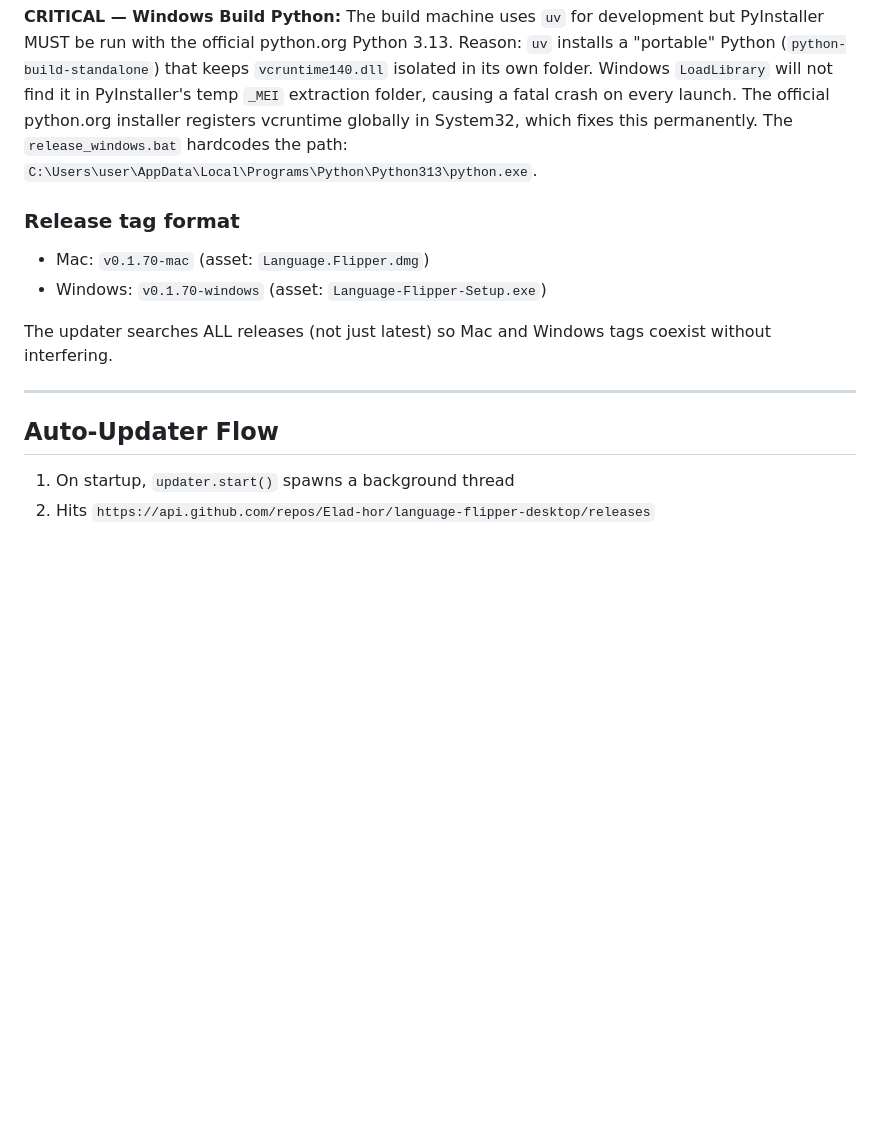
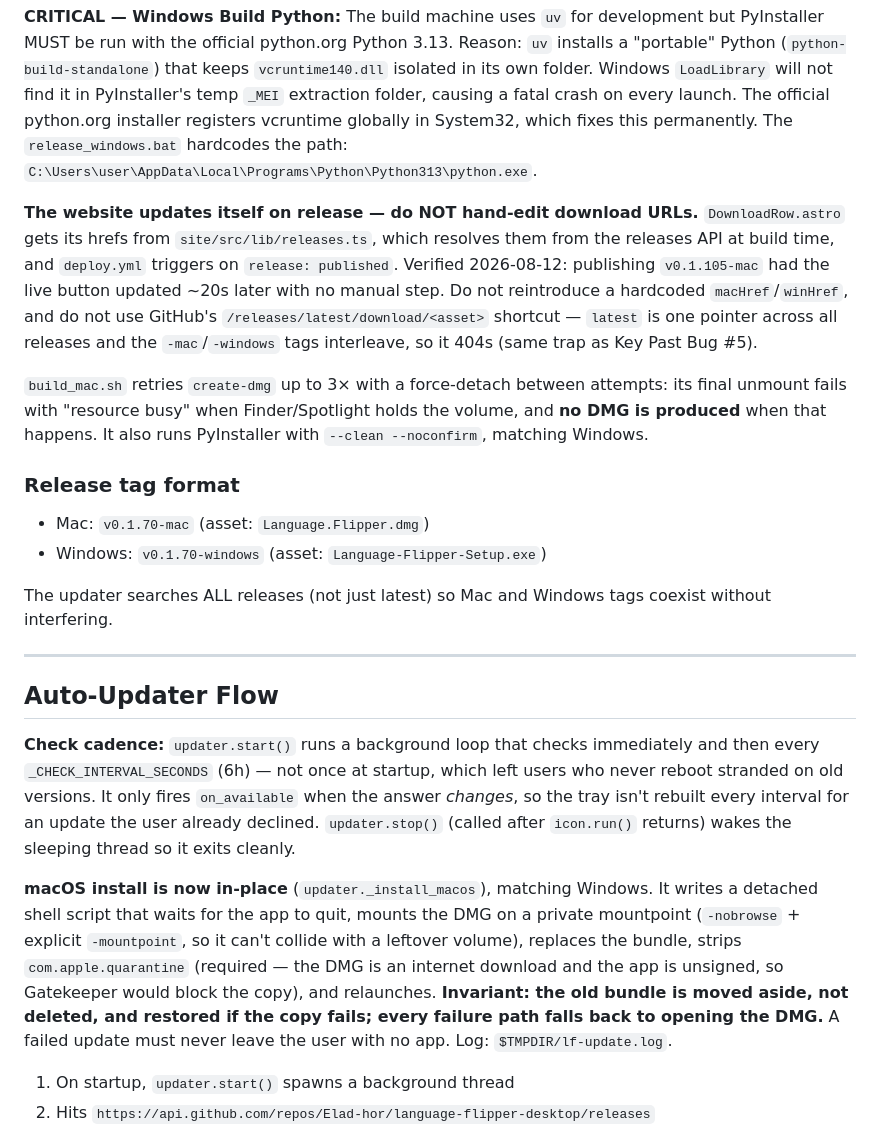
Before and after one commit to Elad-hor/language-flipper-desktop, a Markdown page: CLAUDE.md, the part around the change. Drawn GitHub-style; blank space fills up the shorter version.

Commit message:
docs: CLAUDE.md — periodic update check, macOS in-place update, self-updating site links
Records the three things that changed today, including the invariants that
must not be "simplified" away later:

- the updater checks every 6h rather than once at startup, and only notifies
  when the answer changes
- the macOS installer replaces the bundle in place; the old bundle is moved
  aside rather than deleted and every failure path falls back to opening the
  DMG
- the site resolves download URLs from the releases API at build time and
  deploys on release:published, so hardcoded macHref/winHref must not come
  back -- and /releases/latest/download/<asset> cannot be used here because
  the -mac and -windows tags interleave

Also notes the create-dmg retry and why it exists.

Co-Authored-By: Claude Opus 5 <noreply@anthropic.com>

```diff
--- a/CLAUDE.md
+++ b/CLAUDE.md
@@ -104,6 +104,19 @@ Does: git pull → clears `build\` + `dist\` cache → bumps `version.py` + `set
 **CRITICAL — Windows Build Python:**
 The build machine uses `uv` for development but PyInstaller MUST be run with the official python.org Python 3.13. Reason: `uv` installs a "portable" Python (`python-build-standalone`) that keeps `vcruntime140.dll` isolated in its own folder. Windows `LoadLibrary` will not find it in PyInstaller's temp `_MEI` extraction folder, causing a fatal crash on every launch. The official python.org installer registers vcruntime globally in System32, which fixes this permanently. The `release_windows.bat` hardcodes the path: `C:\Users\user\AppData\Local\Programs\Python\Python313\python.exe`.
 
+**The website updates itself on release — do NOT hand-edit download URLs.** `DownloadRow.astro`
+gets its hrefs from `site/src/lib/releases.ts`, which resolves them from the releases API at
+build time, and `deploy.yml` triggers on `release: published`. Verified 2026-08-12: publishing
+`v0.1.105-mac` had the live button updated ~20s later with no manual step. Do not reintroduce a
+hardcoded `macHref`/`winHref`, and do not use GitHub's `/releases/latest/download/<asset>`
+shortcut — `latest` is one pointer across all releases and the `-mac`/`-windows` tags interleave,
+so it 404s (same trap as Key Past Bug #5).
+
+`build_mac.sh` retries `create-dmg` up to 3× with a force-detach between attempts: its final
+unmount fails with "resource busy" when Finder/Spotlight holds the volume, and **no DMG is
+produced** when that happens. It also runs PyInstaller with `--clean --noconfirm`, matching
+Windows.
+
 ### Release tag format
 - Mac: `v0.1.70-mac` (asset: `Language.Flipper.dmg`)
 - Windows: `v0.1.70-windows` (asset: `Language-Flipper-Setup.exe`)
@@ -113,6 +126,21 @@ The updater searches ALL releases (not just latest) so Mac and Windows tags coex
 ---
 
 ## Auto-Updater Flow
+
+**Check cadence:** `updater.start()` runs a background loop that checks immediately and then
+every `_CHECK_INTERVAL_SECONDS` (6h) — not once at startup, which left users who never reboot
+stranded on old versions. It only fires `on_available` when the answer *changes*, so the tray
+isn't rebuilt every interval for an update the user already declined. `updater.stop()` (called
+after `icon.run()` returns) wakes the sleeping thread so it exits cleanly.
+
+**macOS install is now in-place** (`updater._install_macos`), matching Windows. It writes a
+detached shell script that waits for the app to quit, mounts the DMG on a private mountpoint
+(`-nobrowse` + explicit `-mountpoint`, so it can't collide with a leftover volume), replaces the
+bundle, strips `com.apple.quarantine` (required — the DMG is an internet download and the app is
+unsigned, so Gatekeeper would block the copy), and relaunches. **Invariant: the old bundle is
+moved aside, not deleted, and restored if the copy fails; every failure path falls back to
+opening the DMG.** A failed update must never leave the user with no app. Log:
+`$TMPDIR/lf-update.log`.
 
 1. On startup, `updater.start()` spawns a background thread
 2. Hits `https://api.github.com/repos/Elad-hor/language-flipper-desktop/releases`
```
